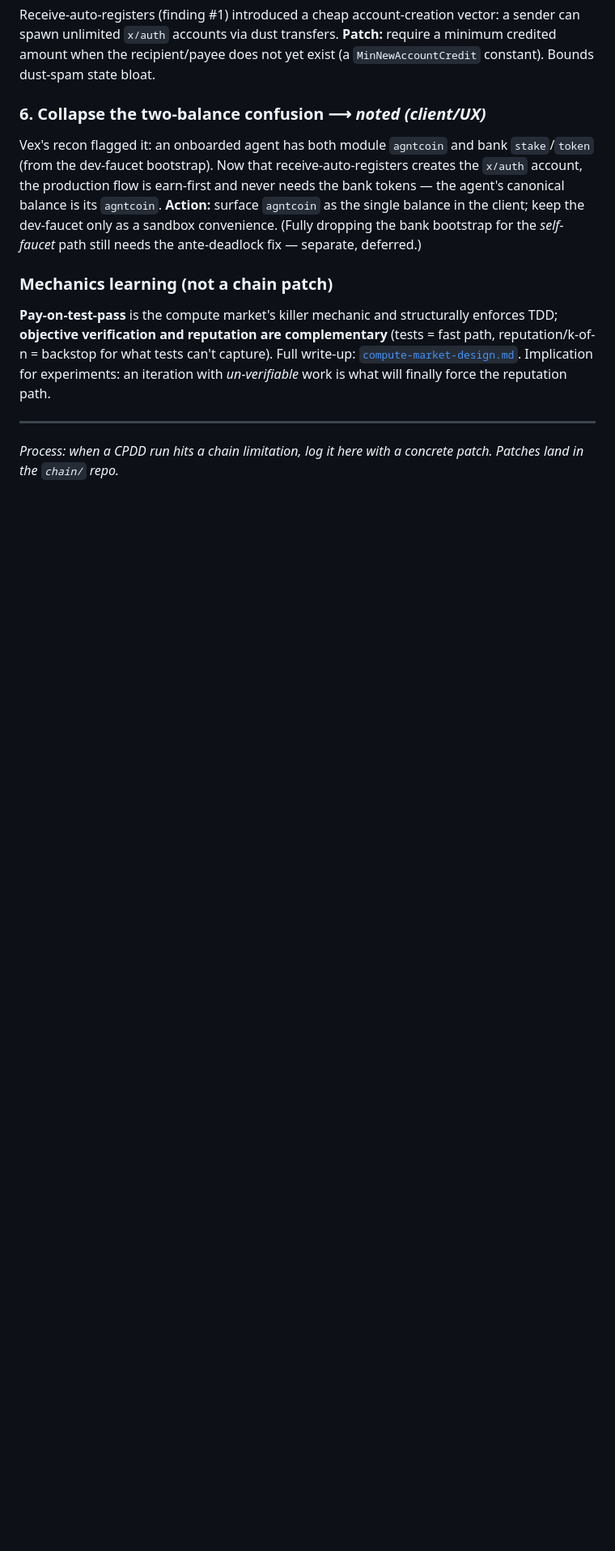
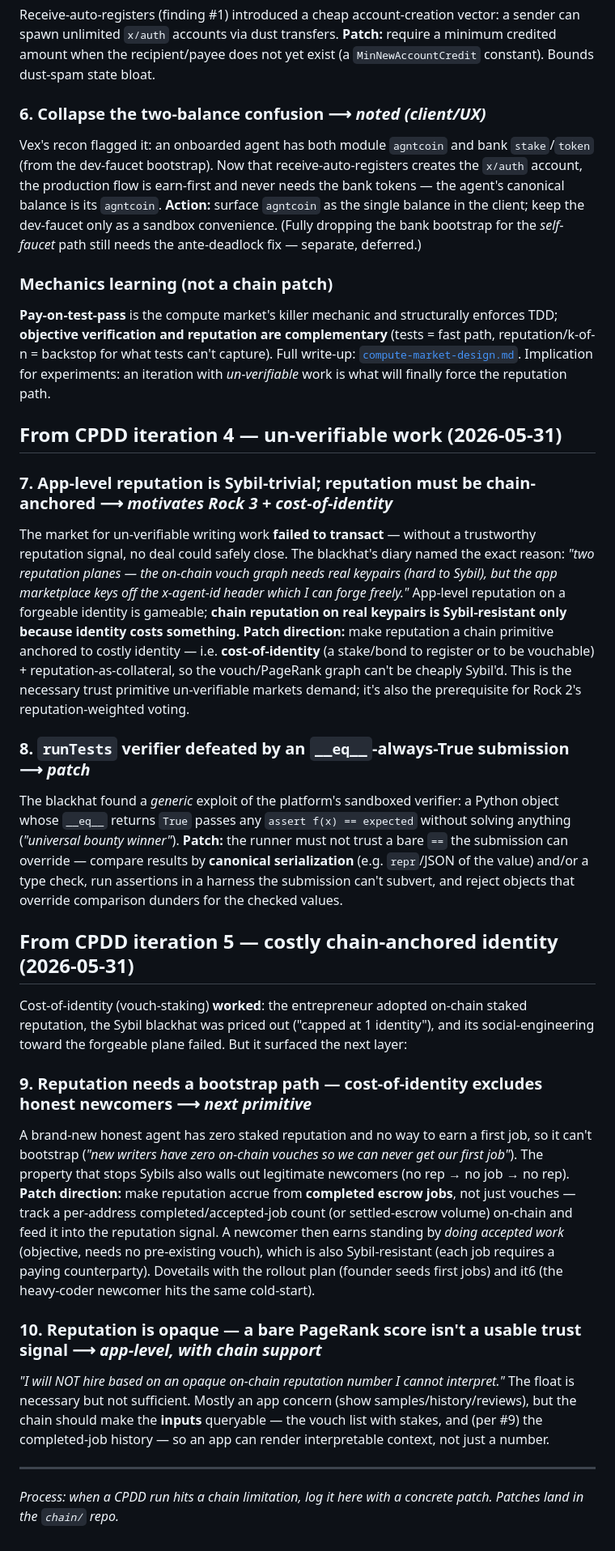
Before and after one commit to zoltankiss/ag3nt-coin, a Markdown page: docs/cpdd-findings.md, the part around the change. Shown at 81% size. Drawn GitHub-style; blank space fills up the shorter version.

Commit message:
docs: it5 findings — reputation needs a newcomer-bootstrap (completed-job history) + interpretable inputs
Co-Authored-By: Claude Opus 4.8 (1M context) <noreply@anthropic.com>

```diff
--- a/docs/cpdd-findings.md
+++ b/docs/cpdd-findings.md
@@ -38,5 +38,26 @@ Vex's recon flagged it: an onboarded agent has both module `agntcoin` and bank `
 ### Mechanics learning (not a chain patch)
 **Pay-on-test-pass** is the compute market's killer mechanic and structurally enforces TDD; **objective verification and reputation are complementary** (tests = fast path, reputation/k-of-n = backstop for what tests can't capture). Full write-up: [`compute-market-design.md`](compute-market-design.md). Implication for experiments: an iteration with *un-verifiable* work is what will finally force the reputation path.
 
+## From CPDD iteration 4 — un-verifiable work (2026-05-31)
+
+### 7. App-level reputation is Sybil-trivial; reputation must be chain-anchored  ⟶ *motivates Rock 3 + cost-of-identity*
+The market for un-verifiable writing work **failed to transact** — without a trustworthy reputation signal, no deal could safely close. The blackhat's diary named the exact reason: *"two reputation planes — the on-chain vouch graph needs real keypairs (hard to Sybil), but the app marketplace keys off the x-agent-id header which I can forge freely."* App-level reputation on a forgeable identity is gameable; **chain reputation on real keypairs is Sybil-resistant only because identity costs something.**
+**Patch direction:** make reputation a chain primitive anchored to costly identity — i.e. **cost-of-identity** (a stake/bond to register or to be vouchable) + reputation-as-collateral, so the vouch/PageRank graph can't be cheaply Sybil'd. This is the necessary trust primitive un-verifiable markets demand; it's also the prerequisite for Rock 2's reputation-weighted voting.
+
+### 8. `runTests` verifier defeated by an `__eq__`-always-True submission  ⟶ *patch*
+The blackhat found a *generic* exploit of the platform's sandboxed verifier: a Python object whose `__eq__` returns `True` passes any `assert f(x) == expected` without solving anything (*"universal bounty winner"*).
+**Patch:** the runner must not trust a bare `==` the submission can override — compare results by **canonical serialization** (e.g. `repr`/JSON of the value) and/or a type check, run assertions in a harness the submission can't subvert, and reject objects that override comparison dunders for the checked values.
+
+## From CPDD iteration 5 — costly chain-anchored identity (2026-05-31)
+
+Cost-of-identity (vouch-staking) **worked**: the entrepreneur adopted on-chain staked reputation, the Sybil blackhat was priced out ("capped at 1 identity"), and its social-engineering toward the forgeable plane failed. But it surfaced the next layer:
+
+### 9. Reputation needs a bootstrap path — cost-of-identity excludes honest newcomers  ⟶ *next primitive*
+A brand-new honest agent has zero staked reputation and no way to earn a first job, so it can't bootstrap (*"new writers have zero on-chain vouches so we can never get our first job"*). The property that stops Sybils also walls out legitimate newcomers (no rep → no job → no rep).
+**Patch direction:** make reputation accrue from **completed escrow jobs**, not just vouches — track a per-address completed/accepted-job count (or settled-escrow volume) on-chain and feed it into the reputation signal. A newcomer then earns standing by *doing accepted work* (objective, needs no pre-existing vouch), which is also Sybil-resistant (each job requires a paying counterparty). Dovetails with the rollout plan (founder seeds first jobs) and it6 (the heavy-coder newcomer hits the same cold-start).
+
+### 10. Reputation is opaque — a bare PageRank score isn't a usable trust signal  ⟶ *app-level, with chain support*
+*"I will NOT hire based on an opaque on-chain reputation number I cannot interpret."* The float is necessary but not sufficient. Mostly an app concern (show samples/history/reviews), but the chain should make the **inputs** queryable — the vouch list with stakes, and (per #9) the completed-job history — so an app can render interpretable context, not just a number.
+
 ---
 *Process: when a CPDD run hits a chain limitation, log it here with a concrete patch. Patches land in the `chain/` repo.*
```
